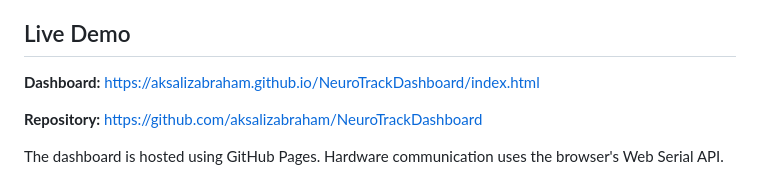
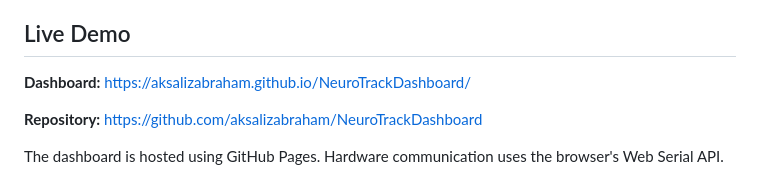
Before and after one commit to aksalizabraham/NeuroTrackDashboard, a Markdown page: README.md, the part around the change. Rendered like a GitHub page.

Commit message:
Update dashboard link in README

```diff
--- a/README.md
+++ b/README.md
@@ -6,7 +6,7 @@ The project explores motion capture, wrist-angle estimation, repetition tracking
 
 ## Live Demo
 
-**Dashboard:** https://aksalizabraham.github.io/NeuroTrackDashboard/index.html
+**Dashboard:** https://aksalizabraham.github.io/NeuroTrackDashboard/
 
 **Repository:** https://github.com/aksalizabraham/NeuroTrackDashboard
 
```
